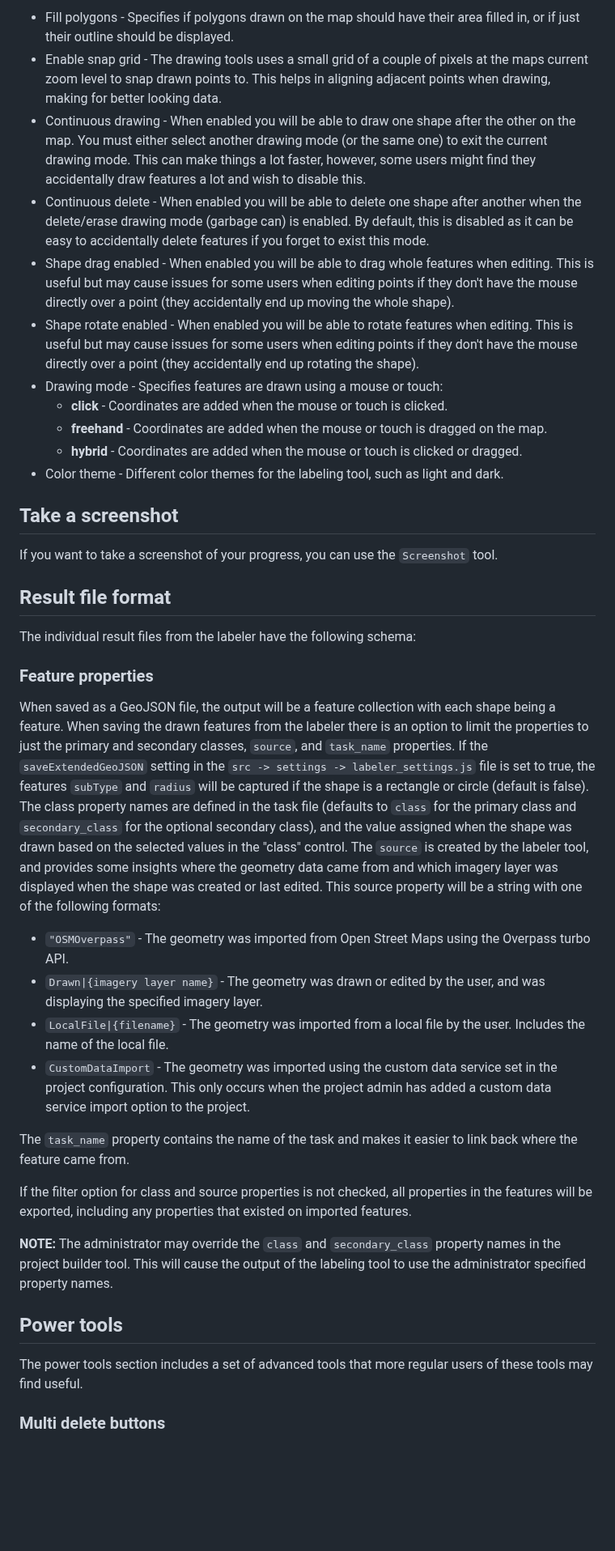
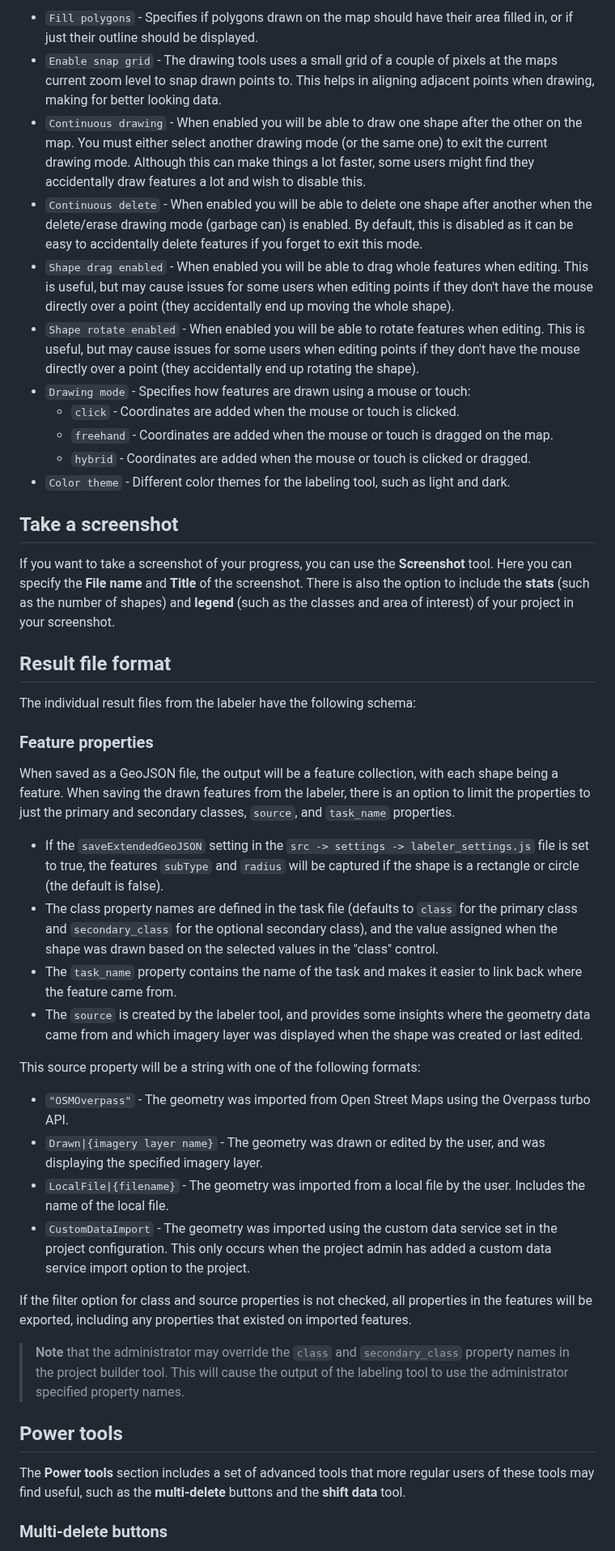
Before and after one commit to microsoft/satellite-imagery-labeling-tool, a Markdown page: docs/Labeler.md, the part around one of its changes. Shown at 81% size. Drawn GitHub-style; blank space fills up the shorter version.

Commit message:
'Merge' Labeler.md from docs-general-updates branch

```diff
--- a/docs/Labeler.md
+++ b/docs/Labeler.md
@@ -54,19 +94,19 @@ In addition to the administrator level settings that are used when a task is loa
 
-- Fill polygons - Specifies if polygons drawn on the map should have their area filled in, or if just their outline should be displayed.
-- Enable snap grid - The drawing tools uses a small grid of a couple of pixels at the maps current zoom level to snap drawn points to. This helps in aligning adjacent points when drawing, making for better looking data.
-- Continuous drawing - When enabled you will be able to draw one shape after the other on the map. You must either select another drawing mode (or the same one) to exit the current drawing mode. This can make things a lot faster, however, some users might find they accidentally draw features a lot and wish to disable this.
-- Continuous delete - When enabled you will be able to delete one shape after another when the delete/erase drawing mode (garbage can) is enabled. By default, this is disabled as it can be easy to accidentally delete features if you forget to exist this mode.
-- Shape drag enabled - When enabled you will be able to drag whole features when editing. This is useful but may cause issues for some users when editing points if they don't have the mouse directly over a point (they accidentally end up moving the whole shape).
-- Shape rotate enabled - When enabled you will be able to rotate features when editing. This is useful but may cause issues for some users when editing points if they don't have the mouse directly over a point (they accidentally end up rotating the shape).
-- Drawing mode - Specifies features are drawn using a mouse or touch:
-    - **click** - Coordinates are added when the mouse or touch is clicked.
-    - **freehand** - Coordinates are added when the mouse or touch is dragged on the map.
-    - **hybrid** - Coordinates are added when the mouse or touch is clicked or dragged.
-- Color theme - Different color themes for the labeling tool, such as light and dark.
+- `Fill polygons` - Specifies if polygons drawn on the map should have their area filled in, or if just their outline should be displayed.
+- `Enable snap grid` - The drawing tools uses a small grid of a couple of pixels at the maps current zoom level to snap drawn points to. This helps in aligning adjacent points when drawing, making for better looking data.
+- `Continuous drawing` - When enabled you will be able to draw one shape after the other on the map. You must either select another drawing mode (or the same one) to exit the current drawing mode. Although this can make things a lot faster, some users might find they accidentally draw features a lot and wish to disable this.
+- `Continuous delete` - When enabled you will be able to delete one shape after another when the delete/erase drawing mode (garbage can) is enabled. By default, this is disabled as it can be easy to accidentally delete features if you forget to exit this mode.
+- `Shape drag enabled` - When enabled you will be able to drag whole features when editing. This is useful, but may cause issues for some users when editing points if they don't have the mouse directly over a point (they accidentally end up moving the whole shape).
+- `Shape rotate enabled` - When enabled you will be able to rotate features when editing. This is useful, but may cause issues for some users when editing points if they don't have the mouse directly over a point (they accidentally end up rotating the shape).
+- `Drawing mode` - Specifies how features are drawn using a mouse or touch:
+    - `click` - Coordinates are added when the mouse or touch is clicked.
+    - `freehand` - Coordinates are added when the mouse or touch is dragged on the map.
+    - `hybrid` - Coordinates are added when the mouse or touch is clicked or dragged.
+- `Color theme` - Different color themes for the labeling tool, such as light and dark.
 
 ## Take a screenshot
 
-If you want to take a screenshot of your progress, you can use the `Screenshot` tool.
+If you want to take a screenshot of your progress, you can use the **Screenshot** tool. Here you can specify the **File name** and **Title** of the screenshot. There is also the option to include the **stats** (such as the number of shapes) and **legend** (such as the classes and area of interest) of your project in your screenshot.
 
 ## Result file format
 
@@ -74,22 +114,27 @@ The individual result files from the labeler have the following schema:
 
 ### Feature properties
 
-When saved as a GeoJSON file, the output will be a feature collection with each shape being a feature. When saving the drawn features from the labeler there is an option to limit the properties to just the primary and secondary classes, `source`, and `task_name` properties. If the `saveExtendedGeoJSON` setting in the `src -> settings -> labeler_settings.js` file is set to true, the features `subType` and `radius` will be captured if the shape is a rectangle or circle (default is false). The class property names are defined in the task file (defaults to `class` for the primary class and `secondary_class` for the optional secondary class), and the value assigned when the shape was drawn based on the selected values in the "class" control. The `source` is created by the labeler tool, and provides some insights where the geometry data came from and which imagery layer was displayed when the shape was created or last edited. This source property will be a string with one of the following formats:
+When saved as a GeoJSON file, the output will be a feature collection, with each shape being a feature. When saving the drawn features from the labeler, there is an option to limit the properties to just the primary and secondary classes, `source`, and `task_name` properties.
+* If the `saveExtendedGeoJSON` setting in the `src -> settings -> labeler_settings.js` file is set to true, the features `subType` and `radius` will be captured if the shape is a rectangle or circle (the default is false).
+* The class property names are defined in the task file (defaults to `class` for the primary class and `secondary_class` for the optional secondary class), and the value assigned when the shape was drawn based on the selected values in the "class" control.
+* The `task_name` property contains the name of the task and makes it easier to link back where the feature came from.
+* The `source` is created by the labeler tool, and provides some insights where the geometry data came from and which imagery layer was displayed when the shape was created or last edited.
+
+This source property will be a string with one of the following formats:
 
 - `"OSMOverpass"` - The geometry was imported from Open Street Maps using the Overpass turbo API.
 - `Drawn|{imagery layer name}` - The geometry was drawn or edited by the user, and was displaying the specified imagery layer.
 - `LocalFile|{filename}` - The geometry was imported from a local file by the user. Includes the name of the local file.
 - `CustomDataImport` - The geometry was imported using the custom data service set in the project configuration. This only occurs when the project admin has added a custom data service import option to the project.
 
-The `task_name` property contains the name of the task and makes it easier to link back where the feature came from.
 
 If the filter option for class and source properties is not checked, all properties in the features will be exported, including any properties that existed on imported features.
 
-**NOTE:** The administrator may override the `class` and `secondary_class` property names in the project builder tool. This will cause the output of the labeling tool to use the administrator specified property names.
+> **Note** that the administrator may override the `class` and `secondary_class` property names in the project builder tool. This will cause the output of the labeling tool to use the administrator specified property names.
 
 ## Power tools
 
-The power tools section includes a set of advanced tools that more regular users of these tools may find useful.
+The **Power tools** section includes a set of advanced tools that more regular users of these tools may find useful, such as the **multi-delete** buttons and the **shift data** tool.
 
-### Multi delete buttons
+### Multi-delete buttons
 
```
Also changed, not shown: other parts of docs/Labeler.md (+66 -24 lines).
